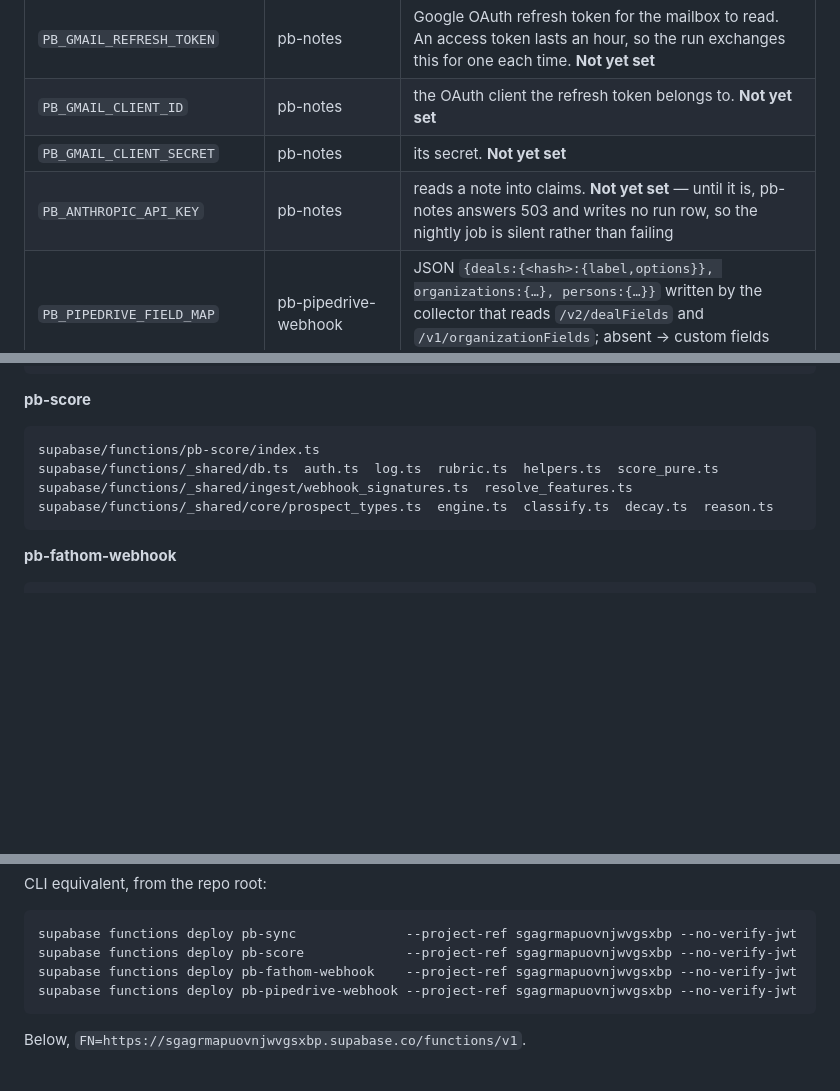
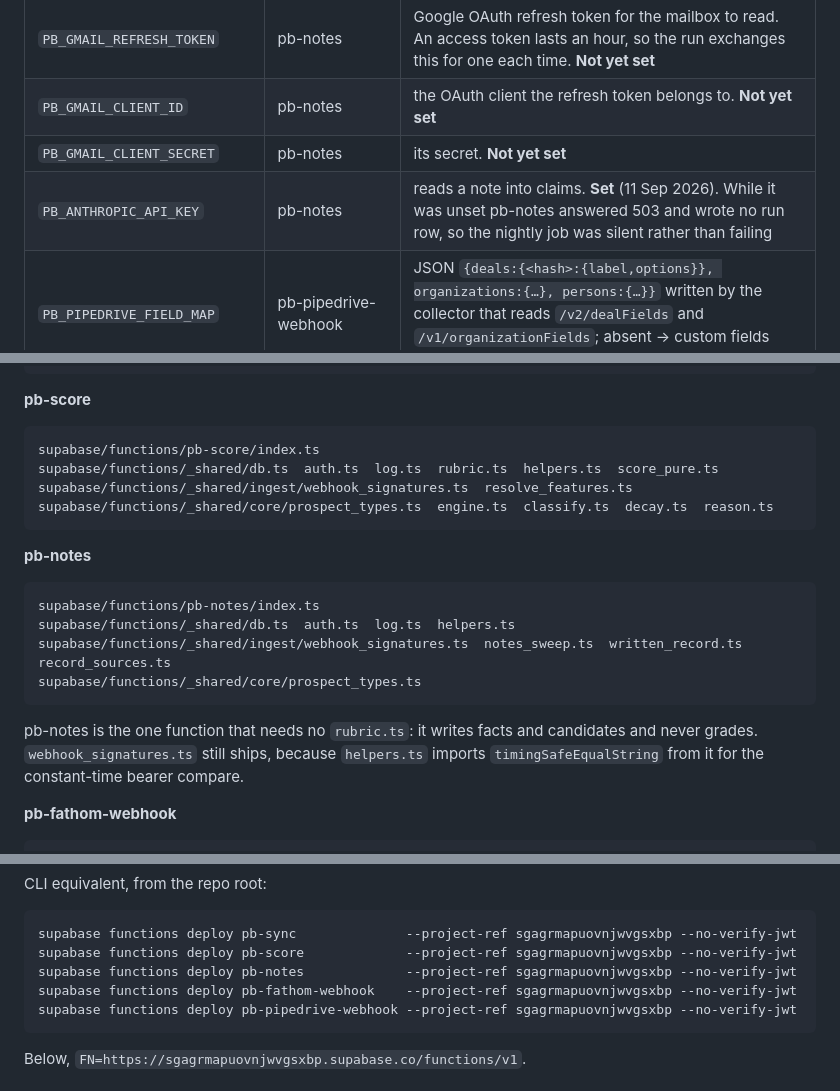
Before and after one commit to briangerstner23/prospect-grading, a Markdown page: supabase/functions/README.md, 3 parts joined by grey strips. Drawn GitHub-style; blank space fills up the shorter version.

````diff
--- a/supabase/functions/README.md
+++ b/supabase/functions/README.md
@@ -42,7 +42,7 @@ and `ingest/`, run `bash scripts/sync_shared.sh`, redeploy. `bash scripts/sync_s
 | `PB_GMAIL_REFRESH_TOKEN` | pb-notes | Google OAuth refresh token for the mailbox to read. An access token lasts an hour, so the run exchanges this for one each time. **Not yet set** |
 | `PB_GMAIL_CLIENT_ID` | pb-notes | the OAuth client the refresh token belongs to. **Not yet set** |
 | `PB_GMAIL_CLIENT_SECRET` | pb-notes | its secret. **Not yet set** |
-| `PB_ANTHROPIC_API_KEY` | pb-notes | reads a note into claims. **Not yet set** — until it is, pb-notes answers 503 and writes no run row, so the nightly job is silent rather than failing |
+| `PB_ANTHROPIC_API_KEY` | pb-notes | reads a note into claims. **Set** (11 Sep 2026). While it was unset pb-notes answered 503 and wrote no run row, so the nightly job was silent rather than failing |
 | `PB_PIPEDRIVE_FIELD_MAP` | pb-pipedrive-webhook | JSON `{deals:{<hash>:{label,options}}, organizations:{…}, persons:{…}}` written by the collector that reads `/v2/dealFields` and `/v1/organizationFields`; absent → custom fields pass through unlabelled |
 
 `select vault.create_secret('<value>', '<NAME>', '<description>');` — see `docs/RUNBOOK.md` §1.
@@ -89,6 +89,18 @@ supabase/functions/_shared/ingest/webhook_signatures.ts  resolve_features.ts
 supabase/functions/_shared/core/prospect_types.ts  engine.ts  classify.ts  decay.ts  reason.ts
 ```
 
+**pb-notes**
+```
+supabase/functions/pb-notes/index.ts
+supabase/functions/_shared/db.ts  auth.ts  log.ts  helpers.ts
+supabase/functions/_shared/ingest/webhook_signatures.ts  notes_sweep.ts  written_record.ts  record_sources.ts
+supabase/functions/_shared/core/prospect_types.ts
+```
+
+pb-notes is the one function that needs no `rubric.ts`: it writes facts and candidates and never
+grades. `webhook_signatures.ts` still ships, because `helpers.ts` imports `timingSafeEqualString`
+from it for the constant-time bearer compare.
+
 **pb-fathom-webhook**
 ```
 supabase/functions/pb-fathom-webhook/index.ts
@@ -114,6 +126,7 @@ CLI equivalent, from the repo root:
 ```bash
 supabase functions deploy pb-sync              --project-ref sgagrmapuovnjwvgsxbp --no-verify-jwt
 supabase functions deploy pb-score             --project-ref sgagrmapuovnjwvgsxbp --no-verify-jwt
+supabase functions deploy pb-notes             --project-ref sgagrmapuovnjwvgsxbp --no-verify-jwt
 supabase functions deploy pb-fathom-webhook    --project-ref sgagrmapuovnjwvgsxbp --no-verify-jwt
 supabase functions deploy pb-pipedrive-webhook --project-ref sgagrmapuovnjwvgsxbp --no-verify-jwt
 ```
````
Also changed, not shown: docs/RUNBOOK.md (+5 -3 lines).
